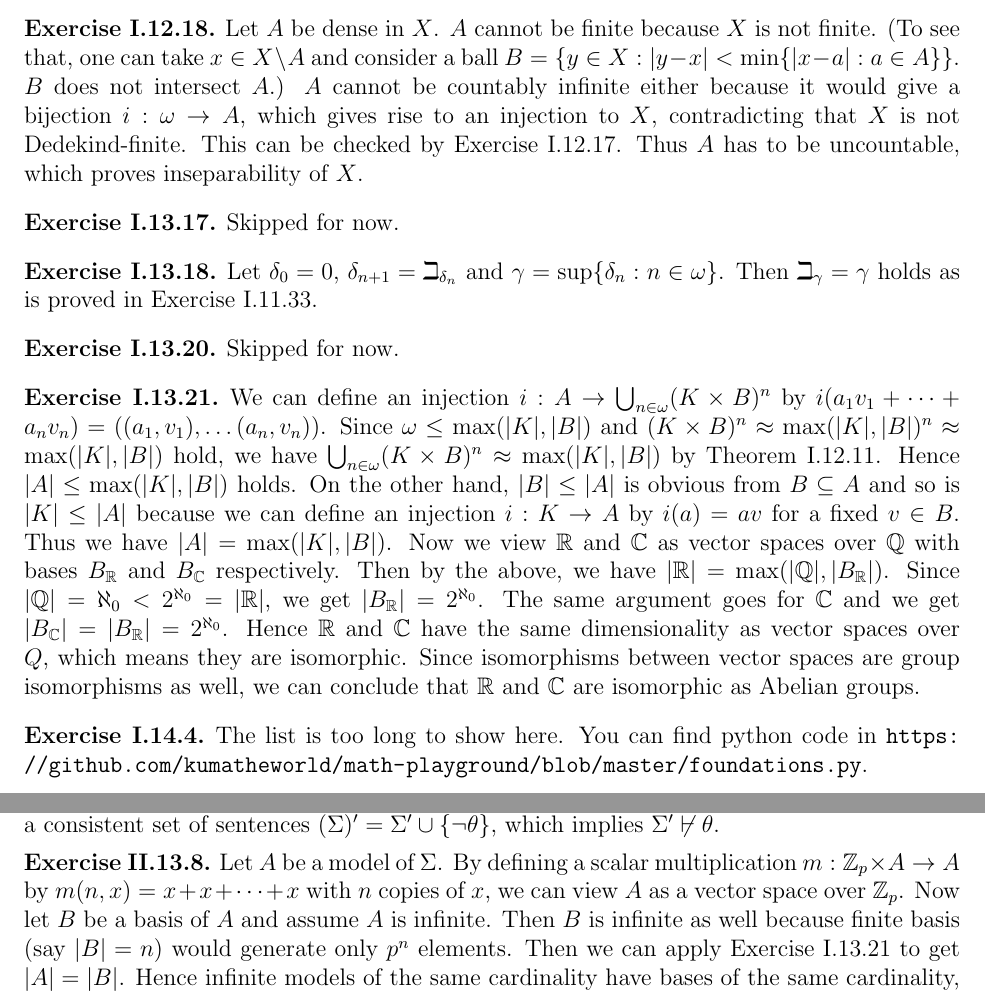
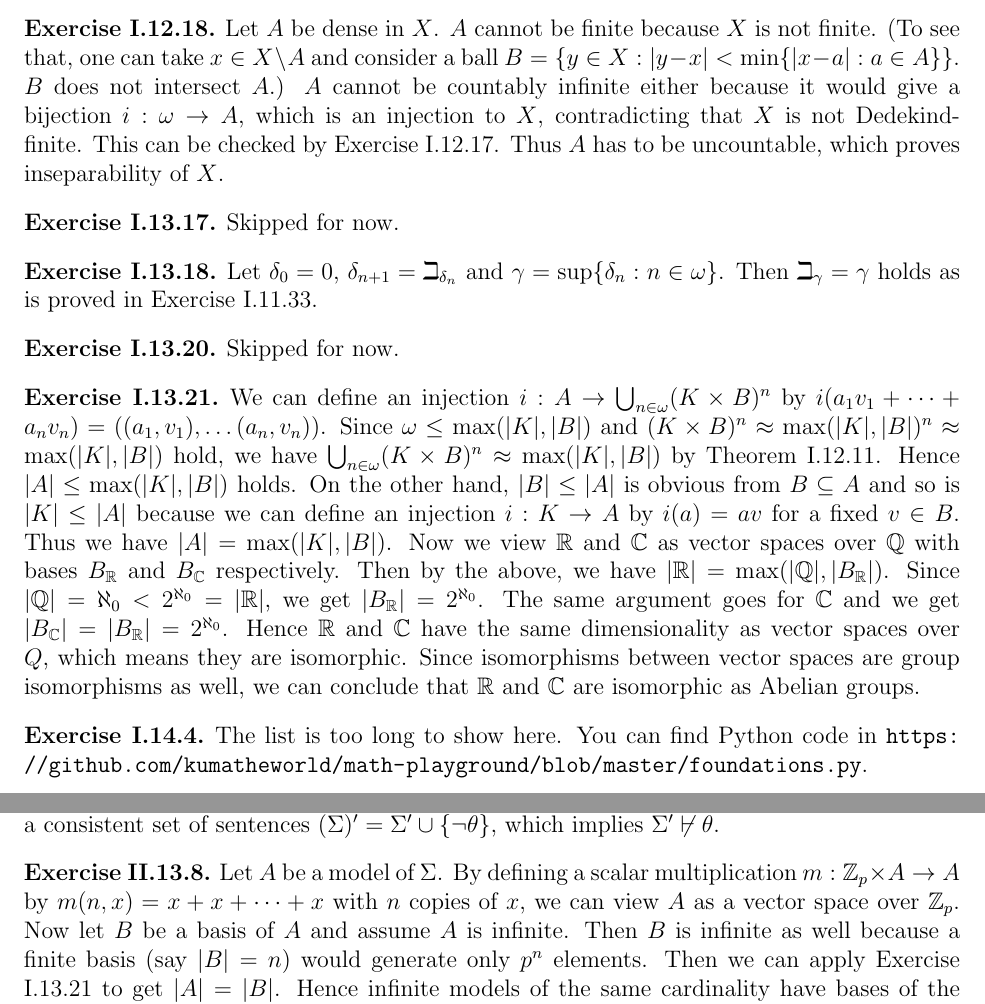
Before and after one commit to kumatheworld/textbook-solutions, a LaTeX document (TheFoundationsOfMathematics/solutions.tex): two parts of pages 8 and 17 of 24, joined at a grey line, cut so that both start at the same text. Compiled offline with pdfLaTeX.

Commit message:
Fix grammar

```diff
--- a/TheFoundationsOfMathematics/solutions.tex
+++ b/TheFoundationsOfMathematics/solutions.tex
@@ -293,7 +296,7 @@
 \end{customthm}
 
 \begin{customthm}{I.12.18}
-  Let $A$ be dense in $X$. $A$ cannot be finite because $X$ is not finite. (To see that, one can take $x\in X\setminus A$ and consider a ball $B=\{y\in X: |y-x|<\min\{|x-a|:a\in A\}\}$. $B$ does not intersect $A$.) $A$ cannot be countably infinite either because it would give a bijection $i:\omega\rightarrow A$, which gives rise to an injection to $X$, contradicting that $X$ is not Dedekind-finite. This can be checked by Exercise I.12.17. Thus $A$ has to be uncountable, which proves inseparability of $X$.
+  Let $A$ be dense in $X$. $A$ cannot be finite because $X$ is not finite. (To see that, one can take $x\in X\setminus A$ and consider a ball $B=\{y\in X: |y-x|<\min\{|x-a|:a\in A\}\}$. $B$ does not intersect $A$.) $A$ cannot be countably infinite either because it would give a bijection $i:\omega\rightarrow A$, which is an injection to $X$, contradicting that $X$ is not Dedekind-finite. This can be checked by Exercise I.12.17. Thus $A$ has to be uncountable, which proves inseparability of $X$.
 \end{customthm}
 
 \begin{customthm}{I.13.17}
@@ -313,7 +316,7 @@
 \end{customthm}
 
 \begin{customthm}{I.14.4}
-  The list is too long to show here. You can find python code in \url{https://github.com/kumatheworld/math-playground/blob/master/foundations.py}.
+  The list is too long to show here. You can find Python code in \url{https://github.com/kumatheworld/math-playground/blob/master/foundations.py}.
 \end{customthm}
 
 \begin{customthm}{I.14.9}
@@ -596,7 +599,7 @@
 \end{customthm}
 
 \begin{customthm}{II.13.8}
-  Let $A$ be a model of $\Sigma$. By defining a scalar multiplication $m:\mathbb{Z}_p\times A\rightarrow A$ by $m(n,x)=x+x+\cdots+x$ with $n$ copies of $x$, we can view $A$ as a vector space over $\mathbb{Z}_p$. Now let $B$ be a basis of $A$ and assume $A$ is infinite. Then $B$ is infinite as well because finite basis (say $|B|=n$) would generate only $p^n$ elements. Then we can apply Exercise I.13.21 to get $|A|=|B|$. Hence infinite models of the same cardinality have bases of the same cardinality, which proves those models are isomorphic. Thus $\Sigma$ is $\kappa$-categorical for all $\kappa\geq\aleph_0$.
+  Let $A$ be a model of $\Sigma$. By defining a scalar multiplication $m:\mathbb{Z}_p\times A\rightarrow A$ by $m(n,x)=x+x+\cdots+x$ with $n$ copies of $x$, we can view $A$ as a vector space over $\mathbb{Z}_p$. Now let $B$ be a basis of $A$ and assume $A$ is infinite. Then $B$ is infinite as well because a finite basis (say $|B|=n$) would generate only $p^n$ elements. Then we can apply Exercise I.13.21 to get $|A|=|B|$. Hence infinite models of the same cardinality have bases of the same cardinality, which proves those models are isomorphic. Thus $\Sigma$ is $\kappa$-categorical for all $\kappa\geq\aleph_0$.
 \end{customthm}
 
 \begin{customthm}{II.13.10}
```
Also changed, not shown: TheFoundationsOfMathematics/solutions.tex (13 more changed lines). Lines whose indentation alone changed are shown as unchanged.
